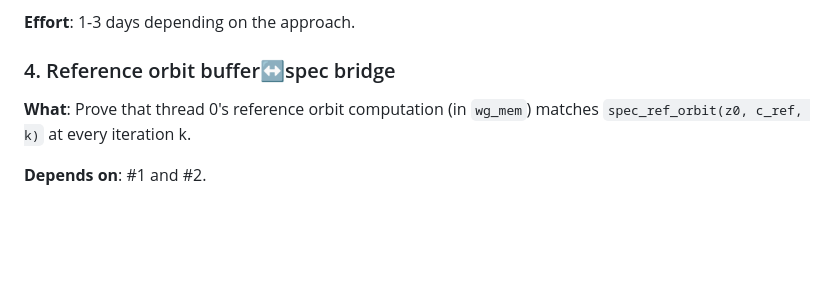
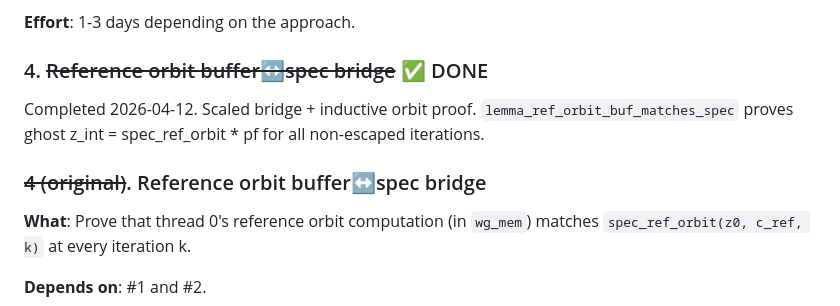
Before and after one commit to Phylliida/verus-mandelbrot, a Markdown page: docs/remaining-work.md, the part around one of its changes. Rendered like a GitHub page; blank space fills up the shorter version.

```diff
--- a/docs/remaining-work.md
+++ b/docs/remaining-work.md
@@ -89,7 +93,11 @@ proof {
 
 **Effort**: 1-3 days depending on the approach.
 
-### 4. Reference orbit buffer↔spec bridge
+### 4. ~~Reference orbit buffer↔spec bridge~~ ✅ DONE
+
+Completed 2026-04-12. Scaled bridge + inductive orbit proof. `lemma_ref_orbit_buf_matches_spec` proves ghost z_int = spec_ref_orbit * pf for all non-escaped iterations.
+
+### ~~4 (original)~~. Reference orbit buffer↔spec bridge
 
 **What**: Prove that thread 0's reference orbit computation (in `wg_mem`) matches `spec_ref_orbit(z0, c_ref, k)` at every iteration k.
 
```
Also changed, not shown: other parts of docs/remaining-work.md (+10 -6 lines).
